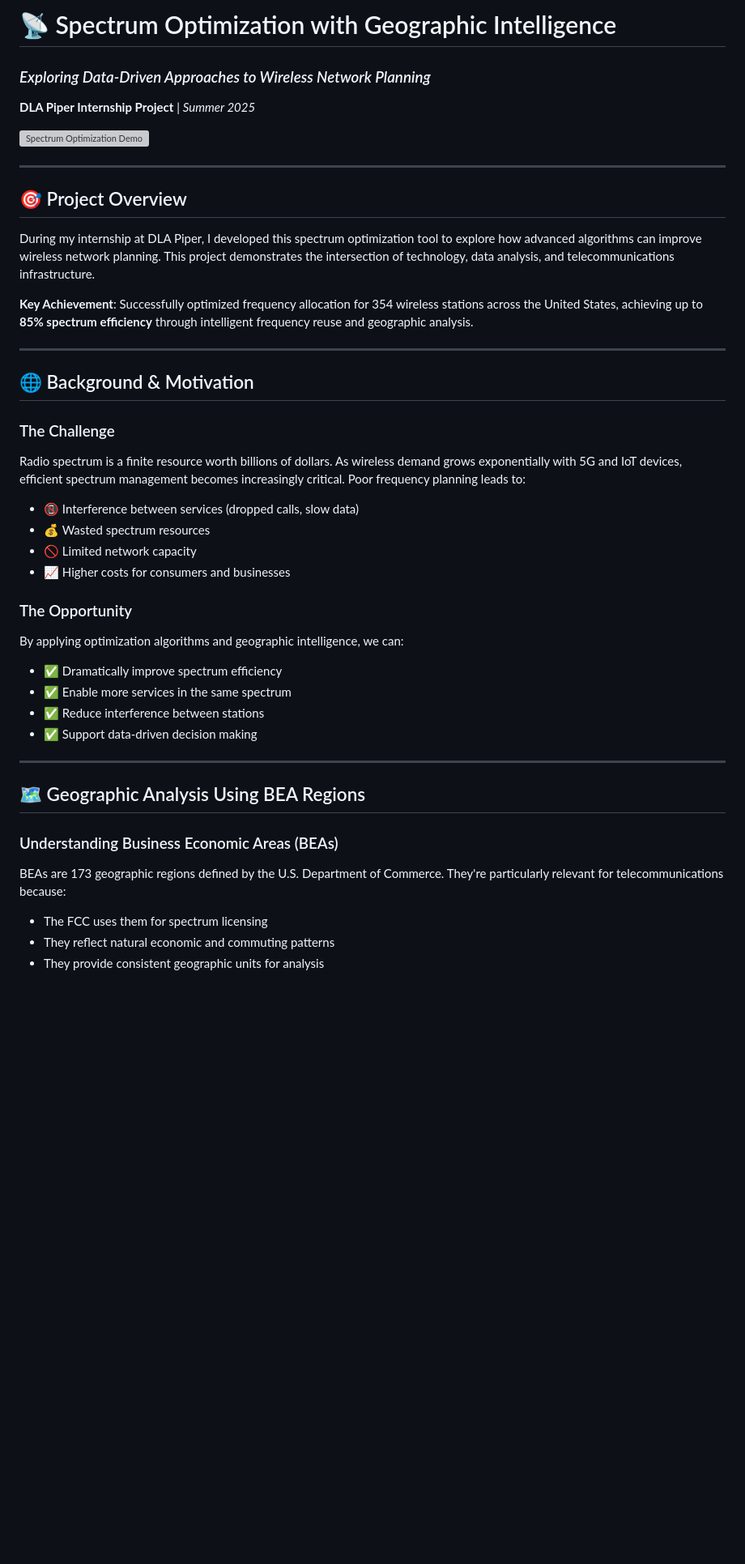
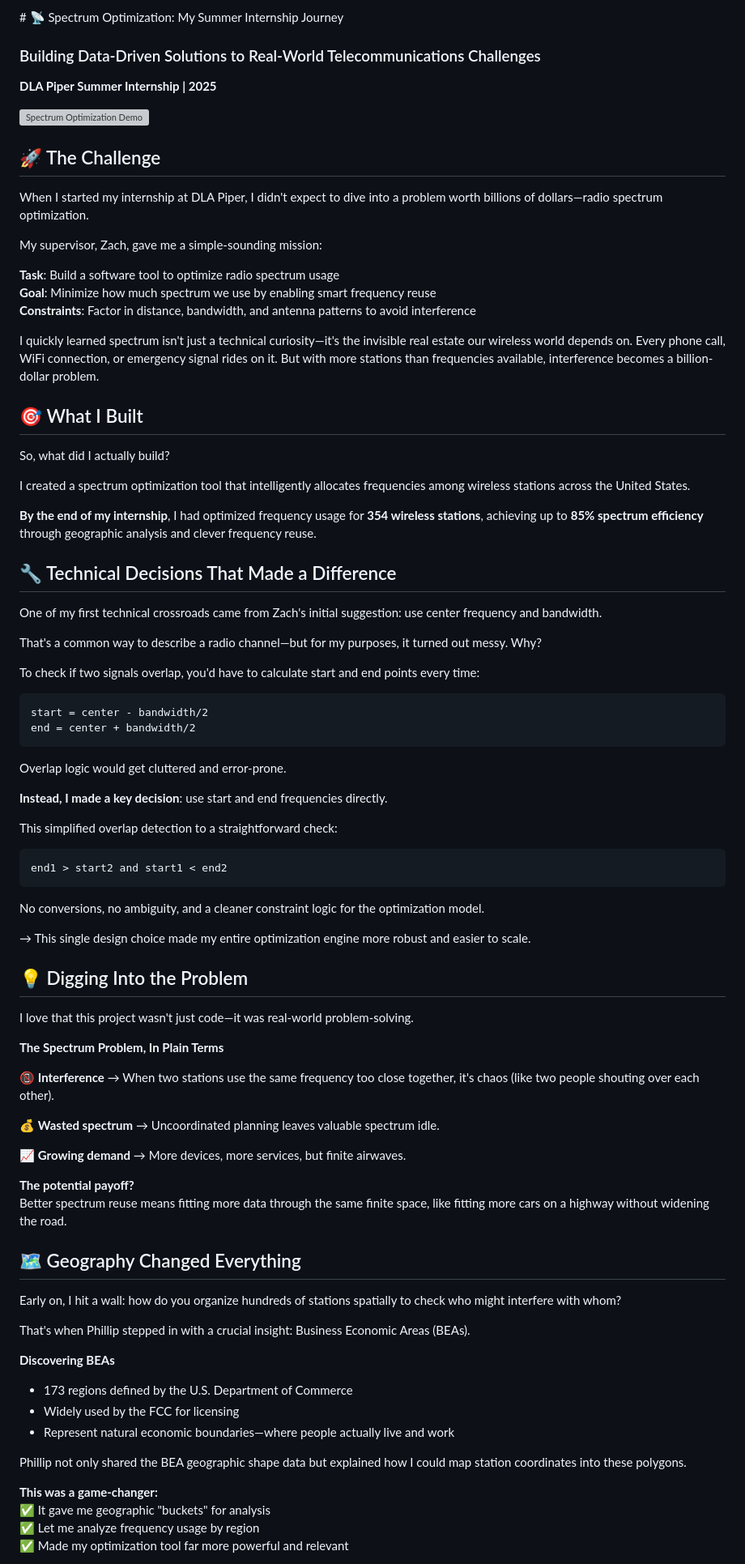
Before and after one commit to camronjacobson/spectrum-optimization-demo, a Markdown page: README.md, the part around the change printed below. Shown: that part at 81% size. GitHub-like rendering; blank space fills up the shorter version; grey boxes are pictures that could not be loaded.

````diff
--- a/README.md
+++ b/README.md
@@ -1,43 +1,81 @@
-# 📡 Spectrum Optimization with Geographic Intelligence
-### *Exploring Data-Driven Approaches to Wireless Network Planning*
-
-**DLA Piper Internship Project** | *Summer 2025*
+\# 📡 Spectrum Optimization: My Summer Internship Journey
+### Building Data-Driven Solutions to Real-World Telecommunications Challenges
+**DLA Piper Summer Internship | 2025**
 
 ![Spectrum Optimization Demo](bea_integration/bea_optimization_output/bea_spectrum_efficiency.png)
 
----
+## 🚀 The Challenge
+When I started my internship at DLA Piper, I didn't expect to dive into a problem worth billions of dollars—radio spectrum optimization.
 
-## 🎯 Project Overview
+My supervisor, Zach, gave me a simple-sounding mission:
 
-During my internship at DLA Piper, I developed this spectrum optimization tool to explore how advanced algorithms can improve wireless network planning. This project demonstrates the intersection of technology, data analysis, and telecommunications infrastructure.
+**Task**: Build a software tool to optimize radio spectrum usage
+**Goal**: Minimize how much spectrum we use by enabling smart frequency reuse
+**Constraints**: Factor in distance, bandwidth, and antenna patterns to avoid interference
 
-**Key Achievement**: Successfully optimized frequency allocation for 354 wireless stations across the United States, achieving up to **85% spectrum efficiency** through intelligent frequency reuse and geographic analysis.
+I quickly learned spectrum isn't just a technical curiosity—it's the invisible real estate our wireless world depends on. Every phone call, WiFi connection, or emergency signal rides on it. But with more stations than frequencies available, interference becomes a billion-dollar problem.
 
----
+## 🎯 What I Built
+So, what did I actually build?
 
-## 🌐 Background & Motivation
+I created a spectrum optimization tool that intelligently allocates frequencies among wireless stations across the United States.
 
-### The Challenge
-Radio spectrum is a finite resource worth billions of dollars. As wireless demand grows exponentially with 5G and IoT devices, efficient spectrum management becomes increasingly critical. Poor frequency planning leads to:
-- 📵 Interference between services (dropped calls, slow data)
-- 💰 Wasted spectrum resources
-- 🚫 Limited network capacity
-- 📈 Higher costs for consumers and businesses
+**By the end of my internship**, I had optimized frequency usage for **354 wireless stations**, achieving up to **85% spectrum efficiency** through geographic analysis and clever frequency reuse.
 
-### The Opportunity
-By applying optimization algorithms and geographic intelligence, we can:
-- ✅ Dramatically improve spectrum efficiency
-- ✅ Enable more services in the same spectrum
-- ✅ Reduce interference between stations
-- ✅ Support data-driven decision making
+## 🔧 Technical Decisions That Made a Difference
+One of my first technical crossroads came from Zach's initial suggestion: use center frequency and bandwidth.
 
----
+That's a common way to describe a radio channel—but for my purposes, it turned out messy. Why?
 
-## 🗺️ Geographic Analysis Using BEA Regions
+To check if two signals overlap, you'd have to calculate start and end points every time:
 
-### Understanding Business Economic Areas (BEAs)
-BEAs are 173 geographic regions defined by the U.S. Department of Commerce. They're particularly relevant for telecommunications because:
-- The FCC uses them for spectrum licensing
-- They reflect natural economic and commuting patterns
-- They provide consistent geographic units for analysis
+```
+start = center - bandwidth/2
+end = center + bandwidth/2
+```
 
+Overlap logic would get cluttered and error-prone.
+
+**Instead, I made a key decision**: use start and end frequencies directly.
+
+This simplified overlap detection to a straightforward check:
+
+```
+end1 > start2 and start1 < end2
+```
+
+No conversions, no ambiguity, and a cleaner constraint logic for the optimization model.
+
+→ This single design choice made my entire optimization engine more robust and easier to scale.
+
+## 💡 Digging Into the Problem
+I love that this project wasn't just code—it was real-world problem-solving.
+
+**The Spectrum Problem, In Plain Terms**
+
+📵 **Interference** → When two stations use the same frequency too close together, it's chaos (like two people shouting over each other).
+
+💰 **Wasted spectrum** → Uncoordinated planning leaves valuable spectrum idle.
+
+📈 **Growing demand** → More devices, more services, but finite airwaves.
+
+**The potential payoff?**
+Better spectrum reuse means fitting more data through the same finite space, like fitting more cars on a highway without widening the road.
+
+## 🗺️ Geography Changed Everything
+Early on, I hit a wall: how do you organize hundreds of stations spatially to check who might interfere with whom?
+
+That's when Phillip  stepped in with a crucial insight: Business Economic Areas (BEAs).
+
+**Discovering BEAs**
+- 173 regions defined by the U.S. Department of Commerce
+- Widely used by the FCC for licensing
+- Represent natural economic boundaries—where people actually live and work
+
+Phillip not only shared the BEA geographic shape data but explained how I could map station coordinates into these polygons.
+
+**This was a game-changer:**
+✅ It gave me geographic "buckets" for analysis
+✅ Let me analyze frequency usage by region
+✅ Made my optimization tool far more powerful and relevant
+
````
Also changed, not shown: other parts of README.md (+117 -228 lines).
